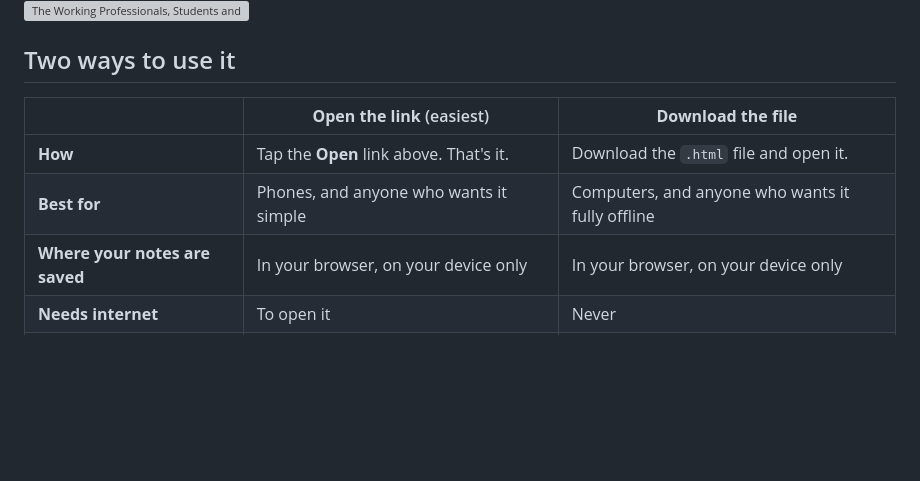
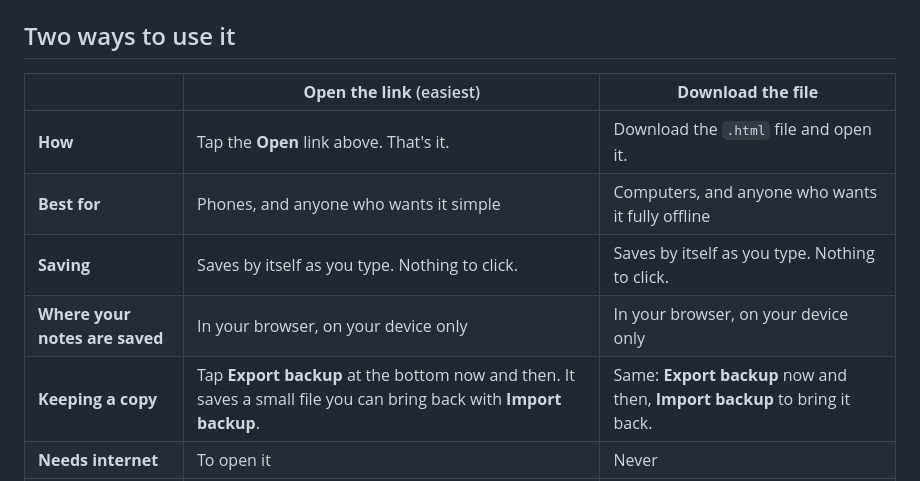
Before and after one commit to SabrinaBedjera/life-planner, a Markdown page: README.md, the part around the change. Rendered like a GitHub page; blank space fills up the shorter version; grey boxes are pictures that could not be loaded.

Commit message:
README: add saving and backup rows to the two-ways table
Co-Authored-By: Claude Opus 5.5 <noreply@anthropic.com>
Claude-Session: https://claude.ai/code/session_01ED3dfkgLxSrK1wkukGmhnx

```diff
--- a/README.md
+++ b/README.md
@@ -25,7 +25,9 @@ Each planner is one file that works on its own, even with no internet. They only
 |---|---|---|
 | **How** | Tap the **Open** link above. That's it. | Download the `.html` file and open it. |
 | **Best for** | Phones, and anyone who wants it simple | Computers, and anyone who wants it fully offline |
+| **Saving** | Saves by itself as you type. Nothing to click. | Saves by itself as you type. Nothing to click. |
 | **Where your notes are saved** | In your browser, on your device only | In your browser, on your device only |
+| **Keeping a copy** | Tap **Export backup** at the bottom now and then. It saves a small file you can bring back with **Import backup**. | Same: **Export backup** now and then, **Import backup** to bring it back. |
 | **Needs internet** | To open it | Never |
 | **Updates** | Automatic: you always get the newest version | You download the new file yourself |
 
```
